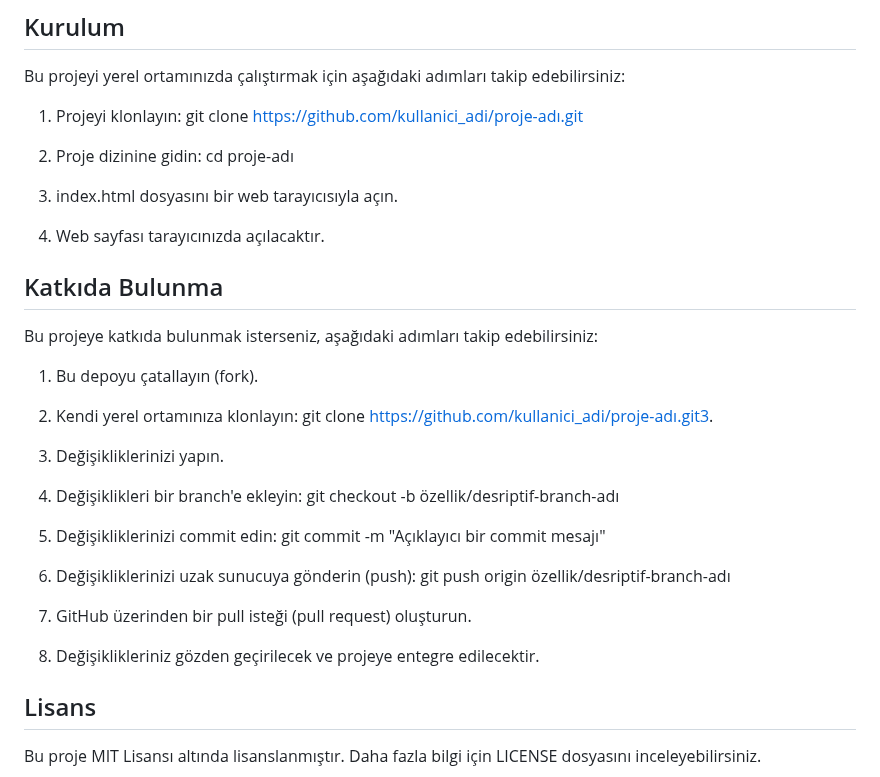
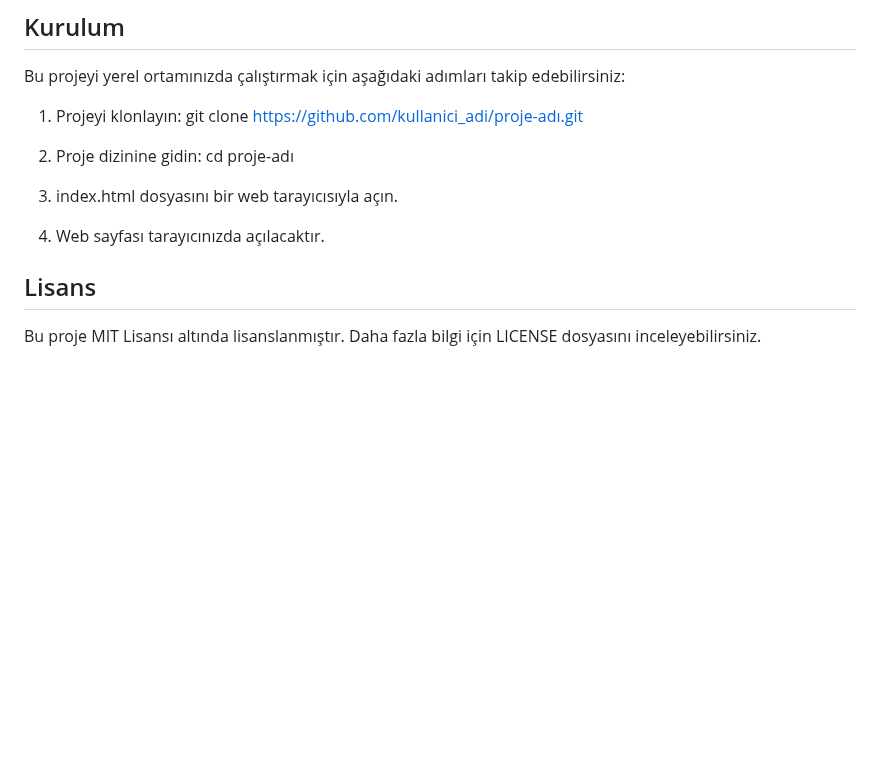
Before and after one commit to omerkonca/omerkonca.github.io, a Markdown page: README.md, the part around the change. Rendered like a GitHub page; blank space fills up the shorter version.

```diff
--- a/README.md
+++ b/README.md
@@ -25,22 +25,7 @@ Bu projeyi yerel ortamınızda çalıştırmak için aşağıdaki adımları tak
 
 4. Web sayfası tarayıcınızda açılacaktır.
 
-## Katkıda Bulunma
 
-Bu projeye katkıda bulunmak isterseniz, aşağıdaki adımları takip edebilirsiniz:
-
-1. Bu depoyu çatallayın (fork).
-
-2. Kendi yerel ortamınıza klonlayın: git clone https://github.com/kullanici_adi/proje-adı.git3.
-
-3. Değişikliklerinizi yapın.
-
-4. Değişiklikleri bir branch'e ekleyin: git checkout -b özellik/desriptif-branch-adı
-5. Değişikliklerinizi commit edin: git commit -m "Açıklayıcı bir commit mesajı"
-6. Değişikliklerinizi uzak sunucuya gönderin (push): git push origin özellik/desriptif-branch-adı
-7. GitHub üzerinden bir pull isteği (pull request) oluşturun.
-
-8. Değişiklikleriniz gözden geçirilecek ve projeye entegre edilecektir.
 
 ## Lisans
 
```
